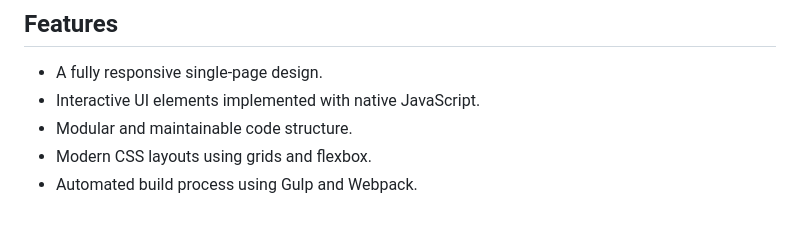
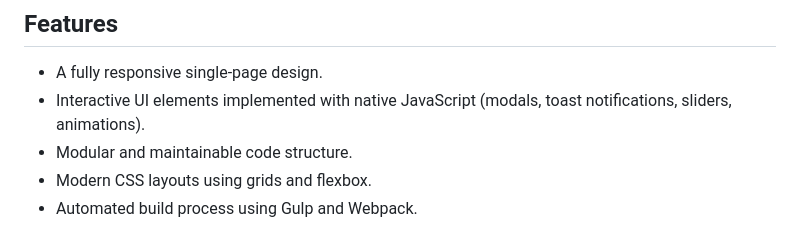
Before and after one commit to Illidan777/planto, a Markdown page: README.md, the part around the change. Rendered like a GitHub page.

```diff
--- a/README.md
+++ b/README.md
@@ -18,7 +18,7 @@ The following technologies were utilized in the development of Planto:
 ## Features
 
 - A fully responsive single-page design.
-- Interactive UI elements implemented with native JavaScript.
+- Interactive UI elements implemented with native JavaScript (modals, toast notifications, sliders, animations).
 - Modular and maintainable code structure.
 - Modern CSS layouts using grids and flexbox.
 - Automated build process using Gulp and Webpack.
```
